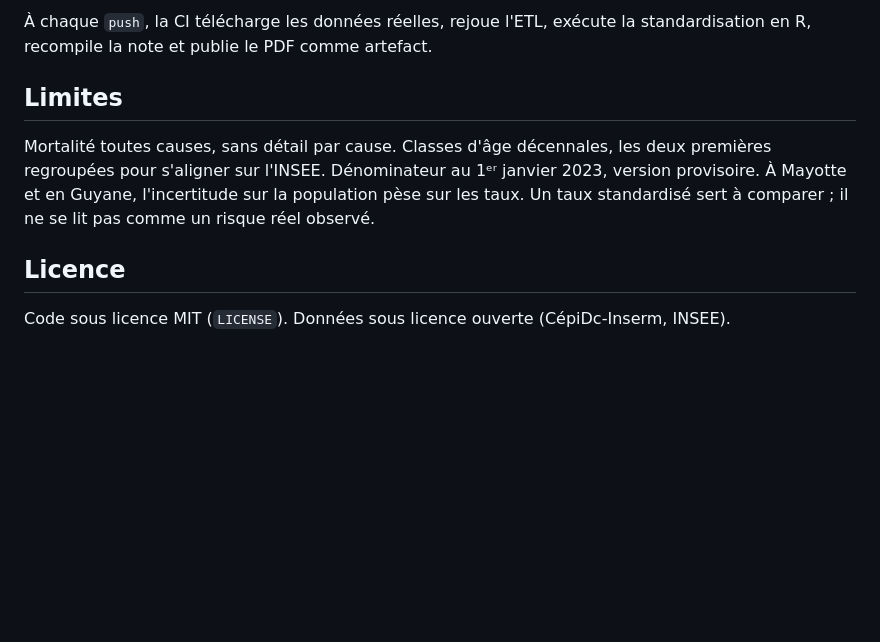
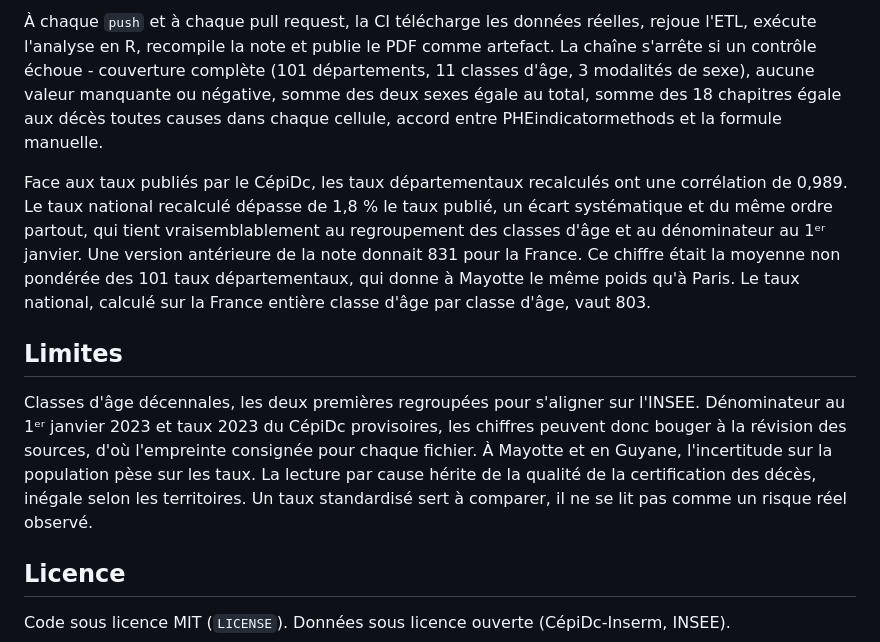
Before and after one commit to paulianne-fontoura/mortalite-territoriale-cepidc, a Markdown page: README.md, the part around one of its changes. Drawn GitHub-style; blank space fills up the shorter version.

```diff
--- a/README.md
+++ b/README.md
@@ -74,14 +116,30 @@ versionnée dans le dépôt.
 
-À chaque `push`, la CI télécharge les données réelles, rejoue l'ETL, exécute la
-standardisation en R, recompile la note et publie le PDF comme artefact.
+À chaque `push` et à chaque pull request, la CI télécharge les données réelles,
+rejoue l'ETL, exécute l'analyse en R, recompile la note et publie le PDF comme
+artefact. La chaîne s'arrête si un contrôle échoue - couverture complète
+(101 départements, 11 classes d'âge, 3 modalités de sexe), aucune valeur
+manquante ou négative, somme des deux sexes égale au total, somme des 18
+chapitres égale aux décès toutes causes dans chaque cellule, accord entre
+PHEindicatormethods et la formule manuelle.
+
+Face aux taux publiés par le CépiDc, les taux départementaux recalculés ont une
+corrélation de 0,989. Le taux national recalculé dépasse de 1,8 % le taux
+publié, un écart systématique et du même ordre partout, qui tient
+vraisemblablement au regroupement des classes d'âge et au dénominateur au
+1ᵉʳ janvier. Une version antérieure de la note donnait 831 pour la France. Ce
+chiffre était la moyenne non pondérée des 101 taux départementaux, qui donne à
+Mayotte le même poids qu'à Paris. Le taux national, calculé sur la France
+entière classe d'âge par classe d'âge, vaut 803.
 
 ## Limites
 
-Mortalité toutes causes, sans détail par cause. Classes d'âge décennales, les deux
-premières regroupées pour s'aligner sur l'INSEE. Dénominateur au 1ᵉʳ janvier 2023,
-version provisoire. À Mayotte et en Guyane, l'incertitude sur la population pèse
-sur les taux. Un taux standardisé sert à comparer ; il ne se lit pas comme un
-risque réel observé.
+Classes d'âge décennales, les deux premières regroupées pour s'aligner sur
+l'INSEE. Dénominateur au 1ᵉʳ janvier 2023 et taux 2023 du CépiDc provisoires,
+les chiffres peuvent donc bouger à la révision des sources, d'où l'empreinte
+consignée pour chaque fichier. À Mayotte et en Guyane, l'incertitude sur la
+population pèse sur les taux. La lecture par cause hérite de la qualité de la
+certification des décès, inégale selon les territoires. Un taux standardisé sert
+à comparer, il ne se lit pas comme un risque réel observé.
 
 ## Licence
 
```
Also changed, not shown: other parts of README.md (+74 -32 lines), DICTIONNAIRE.md (+38 -7 lines), GLOSSAIRE_CIM10.md (added, +28 -0 lines), report/figures/fig1_brut_vs_standardise.png, report/figures/fig2_decomposition_causes.png (added), 15 other files.
